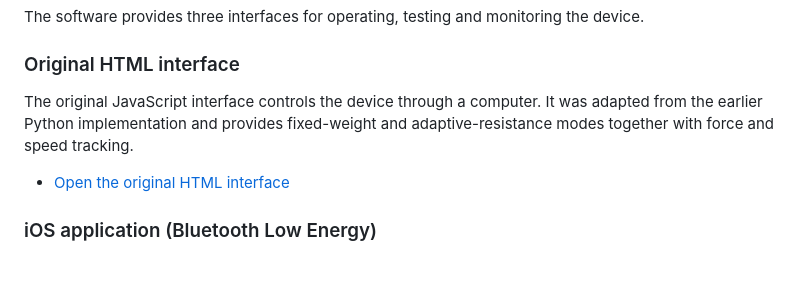
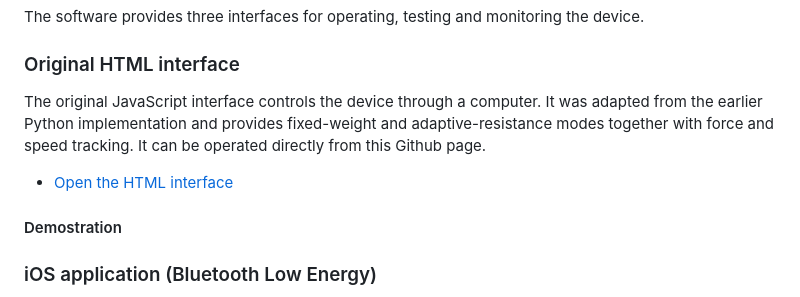
Before and after one commit to amsimer/Weightlifting-project, a Markdown page: README.md, the part around the change. Drawn GitHub-style; blank space fills up the shorter version.

```diff
--- a/README.md
+++ b/README.md
@@ -26,9 +26,11 @@ The software provides three interfaces for operating, testing and monitoring the
 
 ### Original HTML interface
 
-The original JavaScript interface controls the device through a computer. It was adapted from the earlier Python implementation and provides fixed-weight and adaptive-resistance modes together with force and speed tracking.
+The original JavaScript interface controls the device through a computer. It was adapted from the earlier Python implementation and provides fixed-weight and adaptive-resistance modes together with force and speed tracking. It can be operated directly from this Github page.
 
-- [Open the original HTML interface](https://amsimer.github.io/Weightlifting-project/Software/control.html)
+- [Open the HTML interface](https://amsimer.github.io/Weightlifting-project/Software/control.html)
+
+#### Demostration
 
 ### iOS application (Bluetooth Low Energy)
 
```
